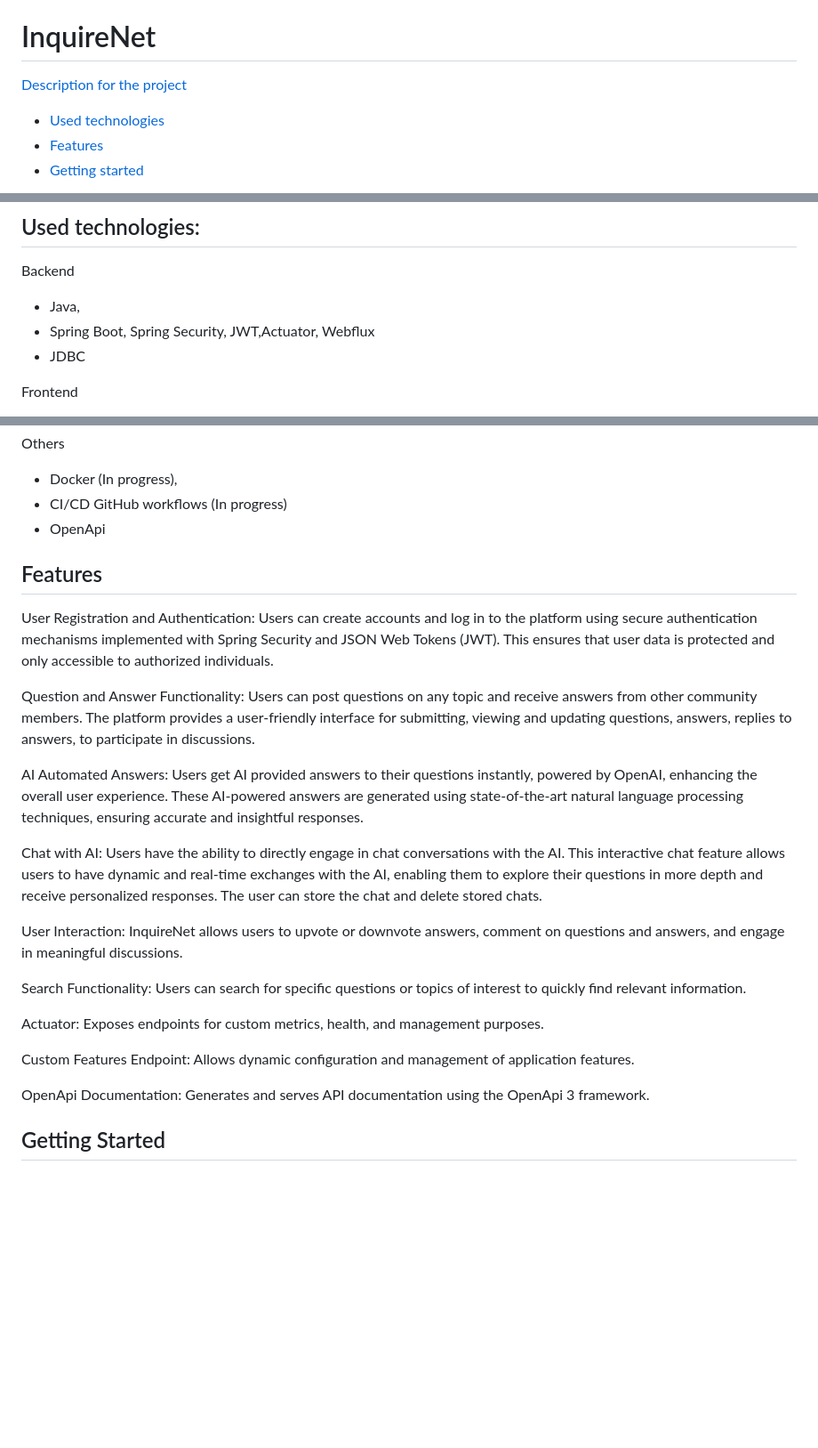
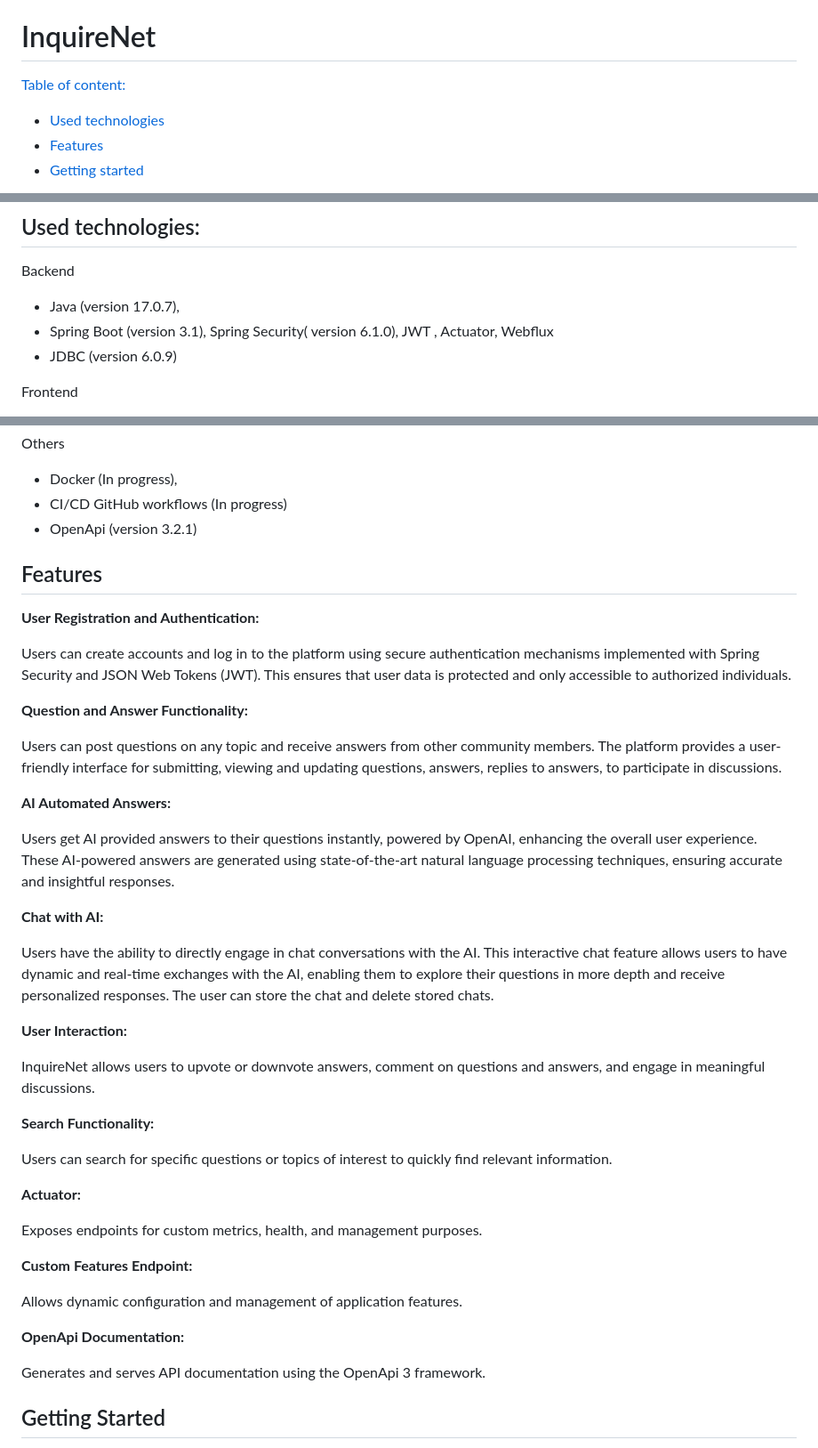
Before and after one commit to RMNorbert/InquireNet, a Markdown page: README.md, 3 parts joined by grey strips. Shown at 89% size. Drawn GitHub-style; blank space fills up the shorter version.

```diff
--- a/README.md
+++ b/README.md
@@ -27,7 +24,7 @@
 
 # InquireNet
 
-[Description for the project](#description)
+[Table of content:](#description)
 - [Used technologies](#used-technologies)
 - [Features](#features)
 - [Getting started](#getting-started)
@@ -39,9 +36,9 @@ InquireNet is an interactive question and answer platform that leverages the pow
 ## Used technologies:
 
  Backend
-  - Java,
-  - Spring Boot, Spring Security, JWT,Actuator, Webflux
-  - JDBC
+  - Java (version 17.0.7),
+  - Spring Boot (version 3.1), Spring Security( version 6.1.0), JWT , Actuator, Webflux
+  - JDBC (version 6.0.9)
 
  Frontend
   - JavaScript,
@@ -54,27 +51,45 @@ InquireNet is an interactive question and answer platform that leverages the pow
   Others
   - Docker (In progress),
   - CI/CD GitHub workflows (In progress)
-  - OpenApi
+  - OpenApi (version 3.2.1)
 
 ## Features
 
-   User Registration and Authentication: Users can create accounts and log in to the platform using secure authentication mechanisms implemented with Spring Security and JSON Web Tokens (JWT). This ensures that user data is protected and only accessible to authorized individuals.
+**User Registration and Authentication:**
 
-   Question and Answer Functionality: Users can post questions on any topic and receive answers from other community members. The platform provides a user-friendly interface for submitting, viewing and updating questions, answers, replies to answers, to participate in discussions.
+Users can create accounts and log in to the platform using secure authentication mechanisms implemented with Spring Security and JSON Web Tokens (JWT). This ensures that user data is protected and only accessible to authorized individuals.
 
-   AI Automated Answers: Users get AI provided answers to their questions instantly, powered by OpenAI, enhancing the overall user experience. These AI-powered answers are generated using state-of-the-art natural language processing techniques, ensuring accurate and insightful responses.
+**Question and Answer Functionality:**
 
-   Chat with AI: Users have the ability to directly engage in chat conversations with the AI. This interactive chat feature allows users to have dynamic and real-time exchanges with the AI, enabling them to explore their questions in more depth and receive personalized responses. The user can store the chat and delete stored chats.
+Users can post questions on any topic and receive answers from other community members. The platform provides a user-friendly interface for submitting, viewing and updating questions, answers, replies to answers, to participate in discussions.
 
-   User Interaction: InquireNet allows users to upvote or downvote answers, comment on questions and answers, and engage in meaningful discussions.
+**AI Automated Answers:**
 
-   Search Functionality: Users can search for specific questions or topics of interest to quickly find relevant information.
+Users get AI provided answers to their questions instantly, powered by OpenAI, enhancing the overall user experience. These AI-powered answers are generated using state-of-the-art natural language processing techniques, ensuring accurate and insightful responses.
 
-   Actuator: Exposes endpoints for custom metrics, health, and management purposes.
+**Chat with AI:**
 
-   Custom Features Endpoint: Allows dynamic configuration and management of application features.
+Users have the ability to directly engage in chat conversations with the AI. This interactive chat feature allows users to have dynamic and real-time exchanges with the AI, enabling them to explore their questions in more depth and receive personalized responses. The user can store the chat and delete stored chats.
 
-   OpenApi Documentation: Generates and serves API documentation using the OpenApi 3 framework.
+**User Interaction:**
+
+InquireNet allows users to upvote or downvote answers, comment on questions and answers, and engage in meaningful discussions.
+
+**Search Functionality:**
+
+Users can search for specific questions or topics of interest to quickly find relevant information.
+
+**Actuator:**
+
+Exposes endpoints for custom metrics, health, and management purposes.
+
+**Custom Features Endpoint:**
+
+Allows dynamic configuration and management of application features.
+
+**OpenApi Documentation:**
+
+Generates and serves API documentation using the OpenApi 3 framework.
 
 ## Getting Started
 
```
Also changed, not shown: other parts of README.md (+0 -46 lines).
